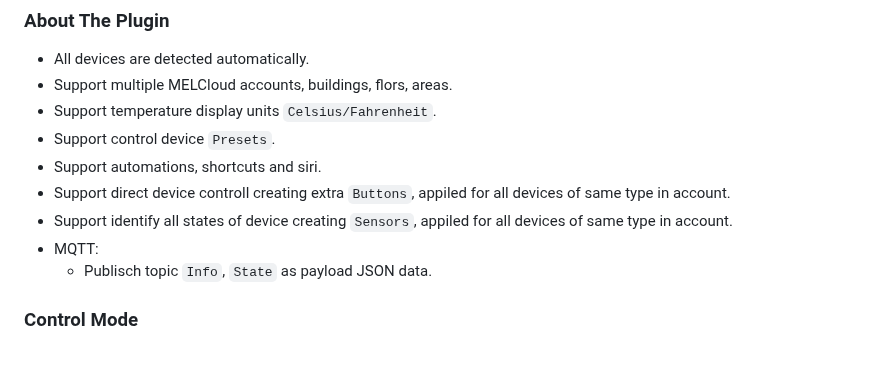
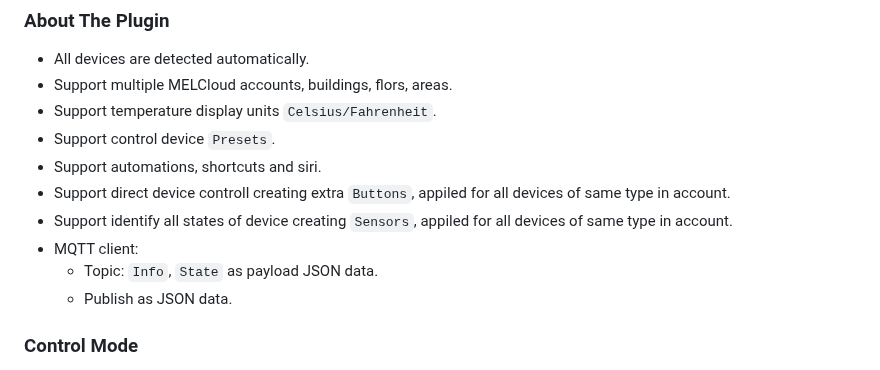
Before and after one commit to grzegorz914/homebridge-melcloud-control, a Markdown page: README.md, the part around the change. Drawn GitHub-style.

```diff
--- a/README.md
+++ b/README.md
@@ -31,8 +31,9 @@ Homebridge plugin for Air Conditioner, Heat Pump and Energy Recovery Ventilation
 * Support automations, shortcuts and siri.
 * Support direct device controll creating extra `Buttons`, appiled for all devices of same type in account.
 * Support identify all states of device creating `Sensors`, appiled for all devices of same type in account.
-* MQTT:
-  * Publisch topic `Info`, `State` as payload JSON data.
+* MQTT client:
+  * Topic: `Info`, `State` as payload JSON data.
+  * Publish as JSON data.
 
 ### Control Mode
 * Air Conditioner:
```
